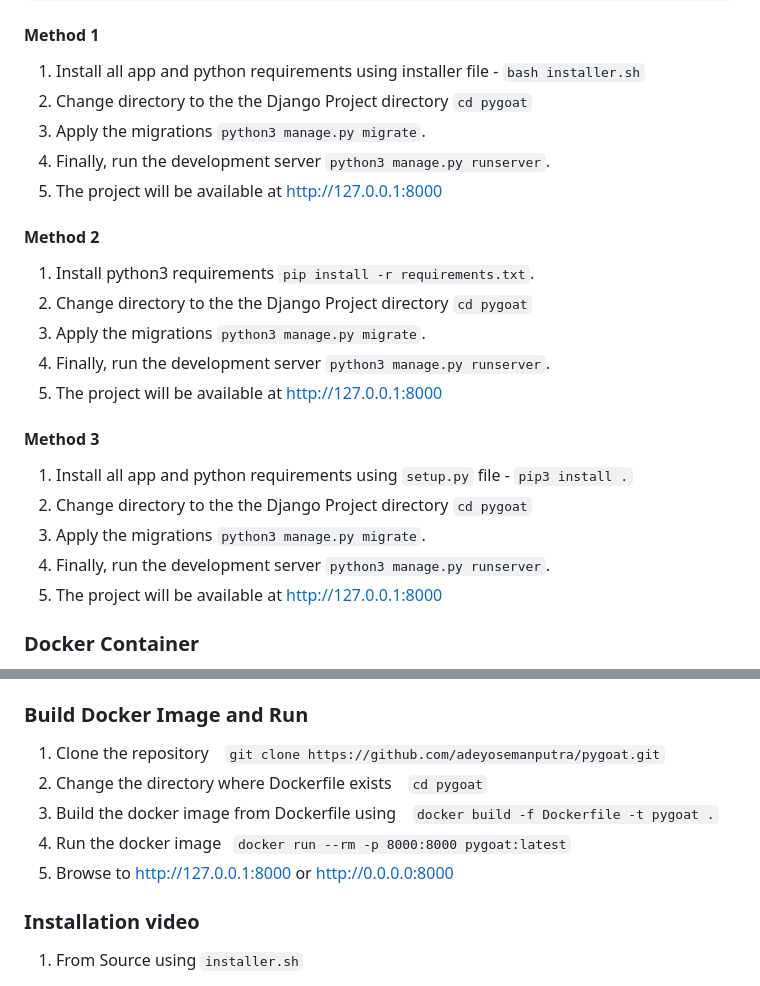
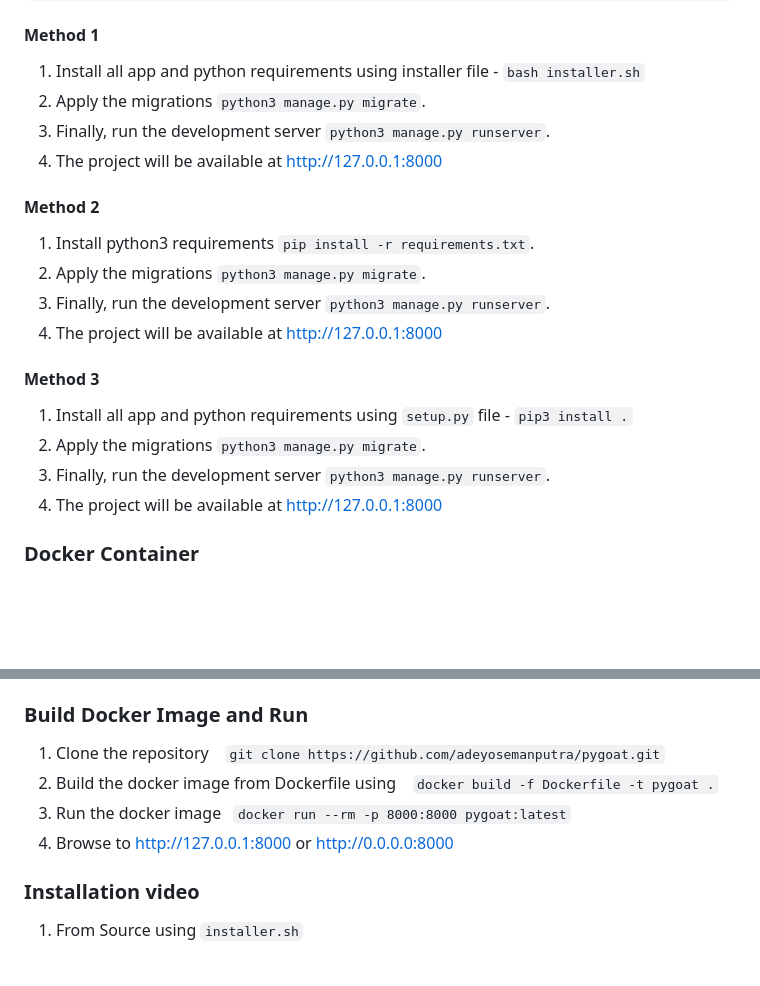
Before and after one commit to kennethchinedu/pygoat-devsecops-pipeline, a Markdown page: README.md, 2 parts joined by grey strips. Drawn GitHub-style; blank space fills up the shorter version.

```diff
--- a/README.md
+++ b/README.md
@@ -36,26 +36,23 @@ First, Clone the repository using GitHub website or git in Terminal
 #### Method 1
 
 1. Install all app and python requirements using installer file - `bash installer.sh`
-2. Change directory to the the Django Project directory `cd pygoat`<br>
-3. Apply the migrations `python3 manage.py migrate`.<br>
-4. Finally, run the development server `python3 manage.py runserver`.<br>
-5. The project will be available at <http://127.0.0.1:8000>
+2. Apply the migrations `python3 manage.py migrate`.<br>
+3. Finally, run the development server `python3 manage.py runserver`.<br>
+4. The project will be available at <http://127.0.0.1:8000>
 
 #### Method 2
 
 1. Install python3 requirements `pip install -r requirements.txt`.<br>
-2. Change directory to the the Django Project directory `cd pygoat`<br>
-3. Apply the migrations `python3 manage.py migrate`.<br>
-4. Finally, run the development server `python3 manage.py runserver`.<br>
-5. The project will be available at <http://127.0.0.1:8000>
+2. Apply the migrations `python3 manage.py migrate`.<br>
+3. Finally, run the development server `python3 manage.py runserver`.<br>
+4. The project will be available at <http://127.0.0.1:8000>
 
 #### Method 3
 
 1. Install all app and python requirements using `setup.py` file - `pip3 install .`
-2. Change directory to the the Django Project directory `cd pygoat`<br>
-3. Apply the migrations `python3 manage.py migrate`.<br>
-4. Finally, run the development server `python3 manage.py runserver`.<br>
-5. The project will be available at <http://127.0.0.1:8000>
+2. Apply the migrations `python3 manage.py migrate`.<br>
+3. Finally, run the development server `python3 manage.py runserver`.<br>
+4. The project will be available at <http://127.0.0.1:8000>
 
 ### Docker Container
 1. Install [Docker](https://www.docker.com)
@@ -70,10 +67,9 @@ First, Clone the repository using GitHub website or git in Terminal
 
 ### Build Docker Image and Run
 1. Clone the repository  &ensp; `git clone https://github.com/adeyosemanputra/pygoat.git`
-2. Change the directory where Dockerfile exists  &ensp; `cd pygoat`
-3. Build the docker image from Dockerfile using &ensp; `docker build -f Dockerfile -t pygoat .`
-4. Run the docker image &ensp;`docker run --rm -p 8000:8000 pygoat:latest`
-5. Browse to <http://127.0.0.1:8000> or <http://0.0.0.0:8000>
+2. Build the docker image from Dockerfile using &ensp; `docker build -f Dockerfile -t pygoat .`
+3. Run the docker image &ensp;`docker run --rm -p 8000:8000 pygoat:latest`
+4. Browse to <http://127.0.0.1:8000> or <http://0.0.0.0:8000>
 
 ### Installation video
 
```
